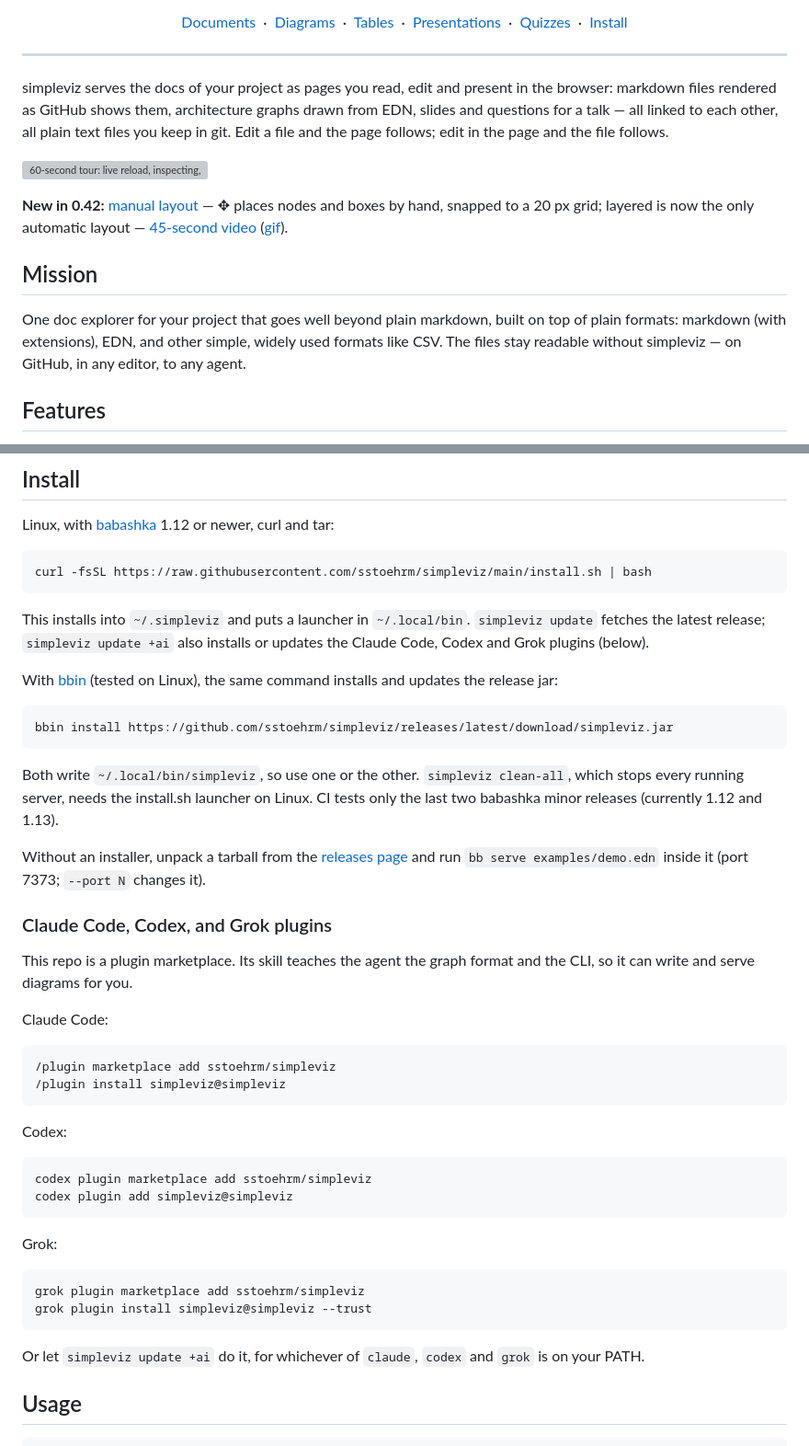
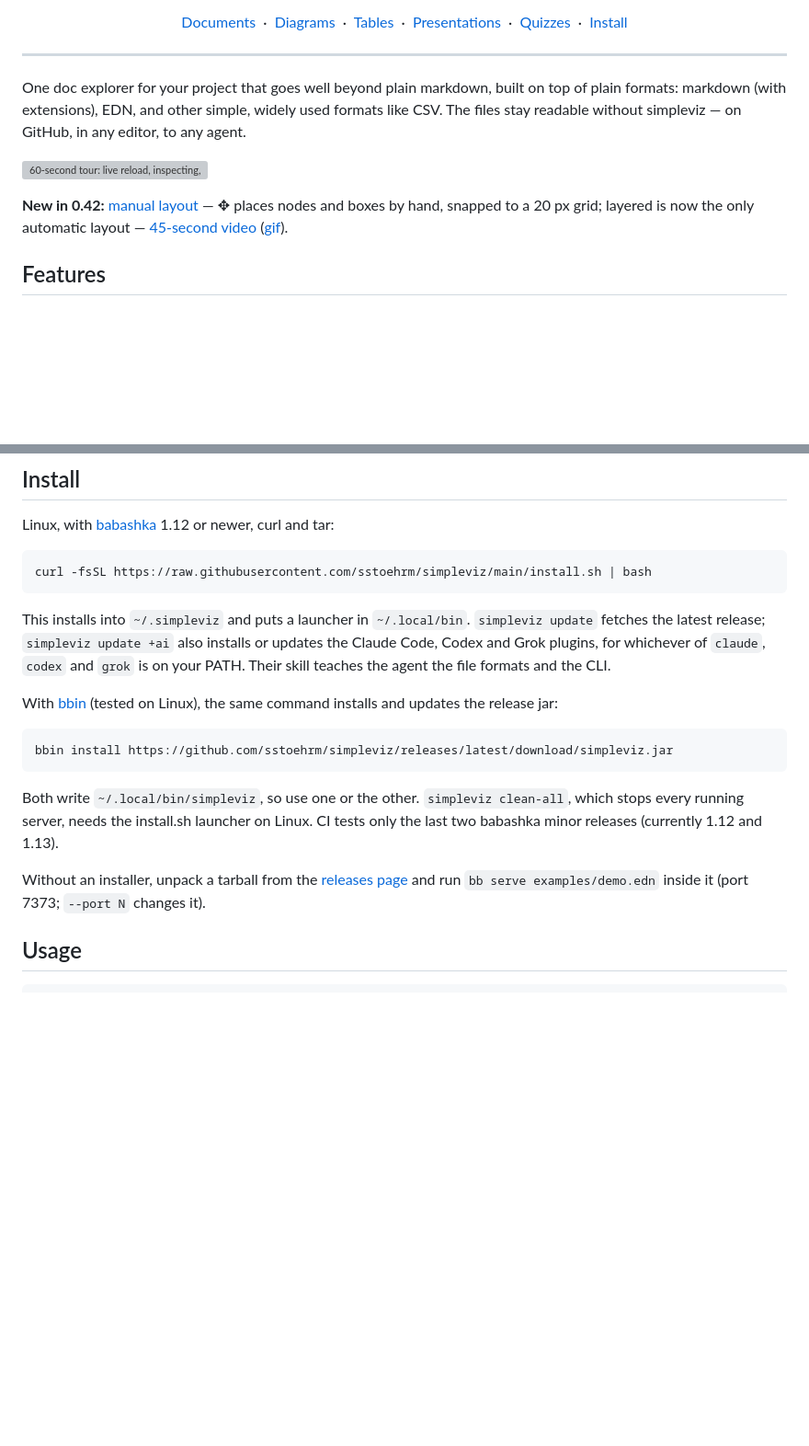
Before and after one commit to sstoehrm/simpleviz, a Markdown page: README.md, 2 parts joined by grey strips. Shown at 92% size. Rendered like a GitHub page; blank space fills up the shorter version; grey boxes are pictures that could not be loaded.

Commit message:
docs(readme): the mission is the description; update +ai installs the plugins
Co-Authored-By: Claude Opus 5.5 (1M context) <noreply@anthropic.com>

```diff
--- a/README.md
+++ b/README.md
@@ -24,11 +24,10 @@
 
 ---
 
-simpleviz serves the docs of your project as pages you read, edit and
-present in the browser: markdown files rendered as GitHub shows them,
-architecture graphs drawn from EDN, slides and questions for a talk —
-all linked to each other, all plain text files you keep in git. Edit a
-file and the page follows; edit in the page and the file follows.
+One doc explorer for your project that goes well beyond plain markdown,
+built on top of plain formats: markdown (with extensions), EDN, and
+other simple, widely used formats like CSV. The files stay readable
+without simpleviz — on GitHub, in any editor, to any agent.
 
 [![60-second tour: live reload, inspecting, editing in place, editing a linked markdown doc, state marks, text in nodes, database cylinders, themes, pairs, following a ref, comparing a fork, exporting](docs/assets/demo.gif)](docs/assets/demo.mp4)
 
@@ -36,13 +35,6 @@ file and the page follows; edit in the page and the file follows.
 and boxes by hand, snapped to a 20 px grid; layered is now the only automatic
 layout — [45-second video](docs/assets/whats-new-0.42.mp4)
 ([gif](docs/assets/whats-new-0.42.gif)).
-
-## Mission
-
-One doc explorer for your project that goes well beyond plain markdown,
-built on top of plain formats: markdown (with extensions), EDN, and
-other simple, widely used formats like CSV. The files stay readable
-without simpleviz — on GitHub, in any editor, to any agent.
 
 ## Features
 
@@ -72,7 +64,9 @@ Linux, with [babashka](https://babashka.org/) 1.12 or newer, curl and tar:
 
 This installs into `~/.simpleviz` and puts a launcher in `~/.local/bin`.
 `simpleviz update` fetches the latest release; `simpleviz update +ai` also
-installs or updates the Claude Code, Codex and Grok plugins (below).
+installs or updates the Claude Code, Codex and Grok plugins, for whichever
+of `claude`, `codex` and `grok` is on your PATH. Their skill teaches the
+agent the file formats and the CLI.
 
 With [bbin](https://github.com/babashka/bbin) (tested on Linux), the same
 command installs and updates the release jar:
@@ -87,29 +81,6 @@ releases (currently 1.12 and 1.13).
 Without an installer, unpack a tarball from the
 [releases page](https://github.com/sstoehrm/simpleviz/releases) and run
 `bb serve examples/demo.edn` inside it (port 7373; `--port N` changes it).
-
-### Claude Code, Codex, and Grok plugins
-
-This repo is a plugin marketplace. Its skill teaches the agent the graph
-format and the CLI, so it can write and serve diagrams for you.
-
-Claude Code:
-
-    /plugin marketplace add sstoehrm/simpleviz
-    /plugin install simpleviz@simpleviz
-
-Codex:
-
-    codex plugin marketplace add sstoehrm/simpleviz
-    codex plugin add simpleviz@simpleviz
-
-Grok:
-
-    grok plugin marketplace add sstoehrm/simpleviz
-    grok plugin install simpleviz@simpleviz --trust
-
-Or let `simpleviz update +ai` do it, for whichever of `claude`, `codex`
-and `grok` is on your PATH.
 
 ## Usage
 
```
